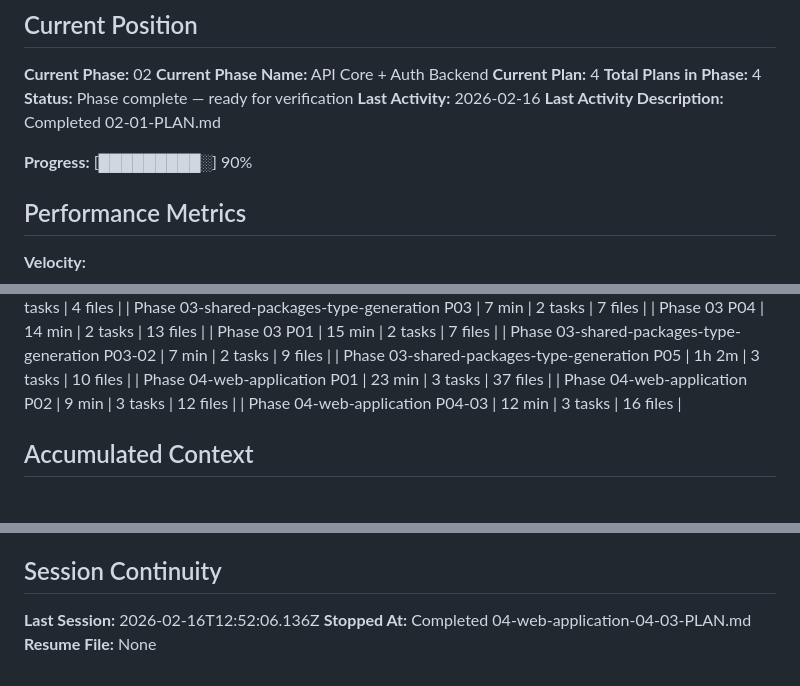
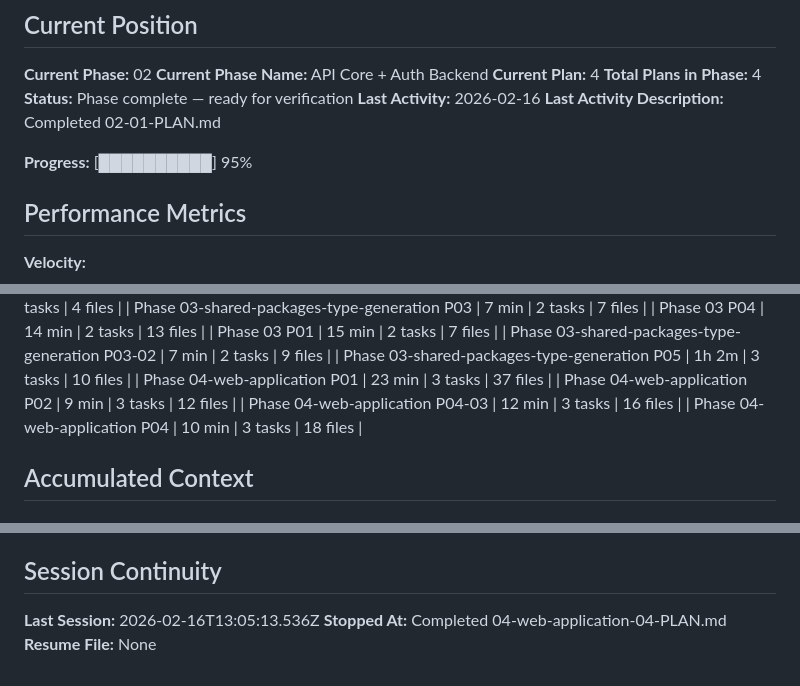
Before and after one commit to soubhratra/foundation-template, a Markdown page: .planning/STATE.md, 3 parts joined by grey strips. GitHub-like rendering.

Commit message:
docs(04-04): complete dashboard shell plan

```diff
--- a/.planning/STATE.md
+++ b/.planning/STATE.md
@@ -17,7 +17,7 @@ See: .planning/PROJECT.md (updated 2026-02-08)
 **Last Activity:** 2026-02-16
 **Last Activity Description:** Completed 02-01-PLAN.md
 
-**Progress:** [█████████░] 90%
+**Progress:** [██████████] 95%
 
 ## Performance Metrics
 
@@ -54,6 +54,7 @@ See: .planning/PROJECT.md (updated 2026-02-08)
 | Phase 04-web-application P01 | 23 min | 3 tasks | 37 files |
 | Phase 04-web-application P02 | 9 min | 3 tasks | 12 files |
 | Phase 04-web-application P04-03 | 12 min | 3 tasks | 16 files |
+| Phase 04-web-application P04 | 10 min | 3 tasks | 18 files |
 
 ## Accumulated Context
 
@@ -98,6 +100,6 @@ None yet.
 
 ## Session Continuity
 
-**Last Session:** 2026-02-16T12:52:06.136Z
-**Stopped At:** Completed 04-web-application-04-03-PLAN.md
+**Last Session:** 2026-02-16T13:05:13.536Z
+**Stopped At:** Completed 04-web-application-04-PLAN.md
 **Resume File:** None
```
Also changed, not shown: other parts of .planning/STATE.md (+1 -0 lines), 1 other file.
